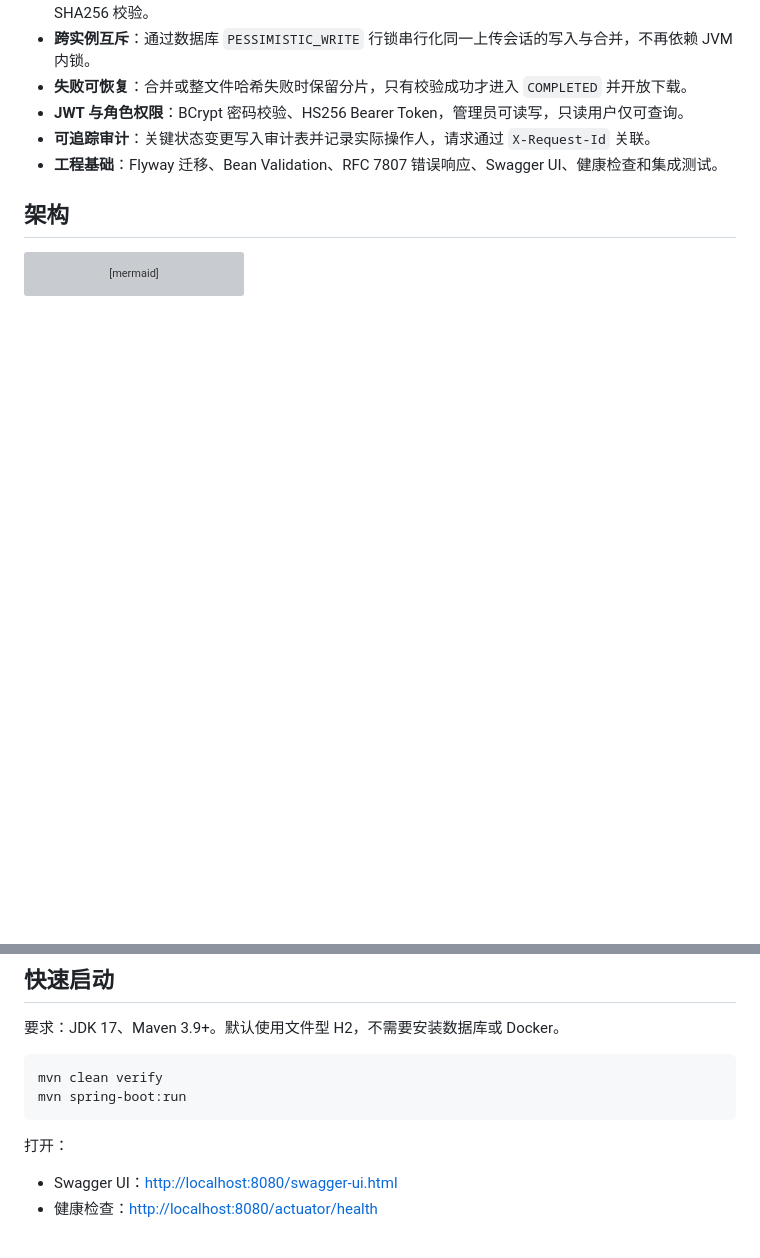
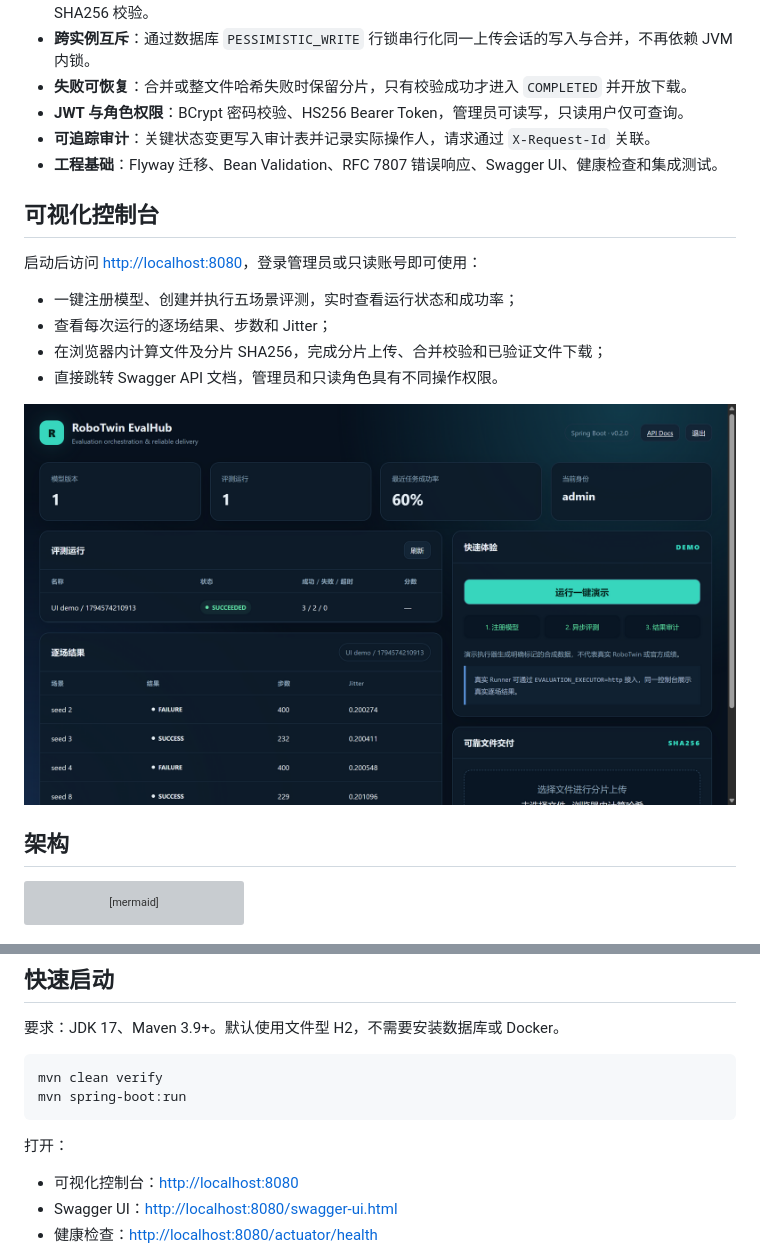
Before and after one commit to jimi-21/robotwin-evaluation-platform, a Markdown page: README.md, 2 parts joined by grey strips. Rendered like a GitHub page; pictures changed too: docs/assets/dashboard.png (added); blank space fills up the shorter version; grey boxes are pictures that could not be loaded.

Commit message:
Add interactive evaluation dashboard

```diff
--- a/README.md
+++ b/README.md
@@ -24,6 +24,17 @@
 - **JWT 与角色权限**：BCrypt 密码校验、HS256 Bearer Token，管理员可读写，只读用户仅可查询。
 - **可追踪审计**：关键状态变更写入审计表并记录实际操作人，请求通过 `X-Request-Id` 关联。
 - **工程基础**：Flyway 迁移、Bean Validation、RFC 7807 错误响应、Swagger UI、健康检查和集成测试。
+
+## 可视化控制台
+
+启动后访问 <http://localhost:8080>，登录管理员或只读账号即可使用：
+
+- 一键注册模型、创建并执行五场景评测，实时查看运行状态和成功率；
+- 查看每次运行的逐场结果、步数和 Jitter；
+- 在浏览器内计算文件及分片 SHA256，完成分片上传、合并校验和已验证文件下载；
+- 直接跳转 Swagger API 文档，管理员和只读角色具有不同操作权限。
+
+![RoboTwin EvalHub dashboard](docs/assets/dashboard.png)
 
 ## 架构
 
@@ -59,6 +70,7 @@ mvn spring-boot:run
 
 打开：
 
+- 可视化控制台：<http://localhost:8080>
 - Swagger UI：<http://localhost:8080/swagger-ui.html>
 - 健康检查：<http://localhost:8080/actuator/health>
 
```
Also changed, not shown: 3 other files.
